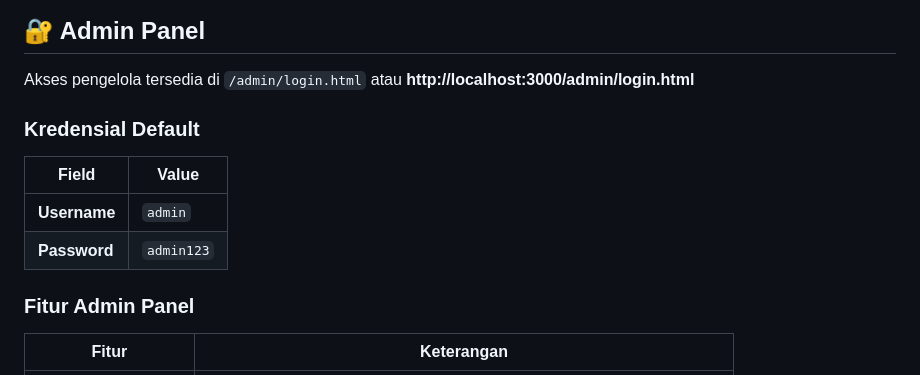
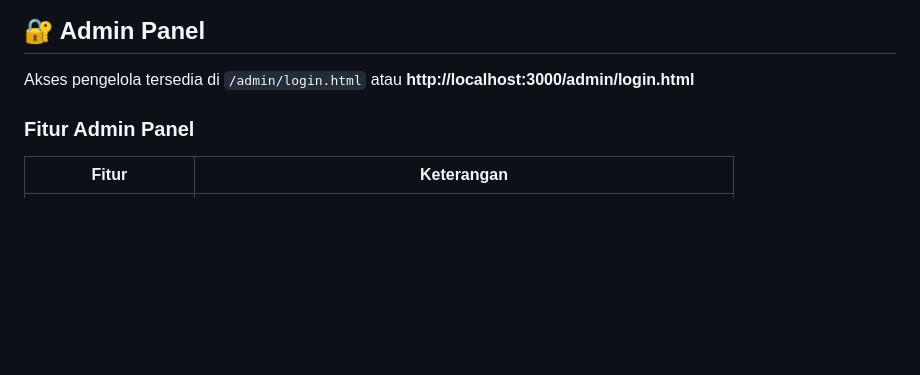
Before and after one commit to Nehemia17/homepage-ruai-tv, a Markdown page: README.md, the part around the change. Drawn GitHub-style; blank space fills up the shorter version.

```diff
--- a/README.md
+++ b/README.md
@@ -45,13 +45,6 @@ Buka browser: **http://localhost:3000**
 ## 🔐 Admin Panel
 
 Akses pengelola tersedia di `/admin/login.html` atau **http://localhost:3000/admin/login.html**
-
-### Kredensial Default
-
-| Field | Value |
-|---|---|
-| **Username** | `admin` |
-| **Password** | `admin123` |
 
 ### Fitur Admin Panel
 
```
